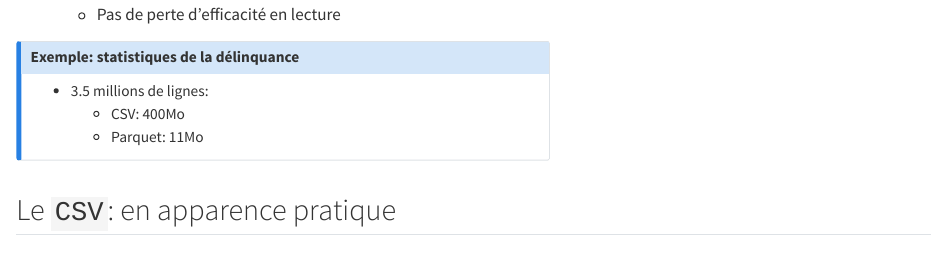
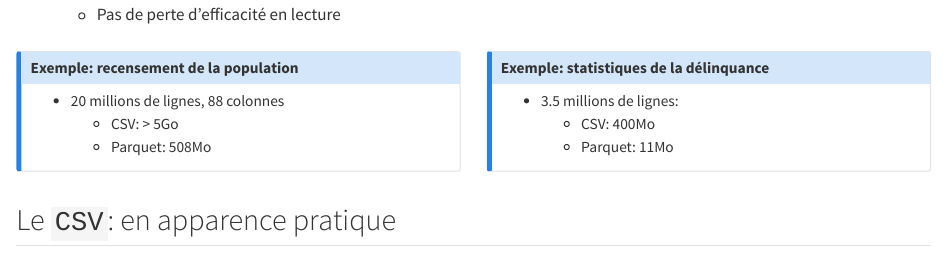
Before and after one commit to linogaliana/parquet-recensement-tutomate-slides, a Quarto document (index.qmd): the page in a window 1100 px wide, from 3160 px down. Rendered offline with R 4.5, knitr and Pandoc in place of Quarto, with nearby package versions; badge pictures from the web are left out.

Commit message:
autre exemple

```diff
--- a/index.qmd
+++ b/index.qmd
@@ -225,20 +220,35 @@ Une ou deux slides
     - Pas de perte d'efficacité en lecture
 
 
-:::::: {.callout-note}
+:::: {.columns}
+
+::: {.column width="50%"}
+
+::::: {.callout-note}
+## Exemple: recensement de la population
+
+- 20 millions de lignes, 88 colonnes
+    - CSV: > 5Go
+    - Parquet: 508Mo
+
+:::::
+
+:::
+
+::: {.column width="50%"}
+
+::::: {.callout-note}
 ## Exemple: statistiques de la délinquance
 
 - 3.5 millions de lignes:
     - CSV: 400Mo
     - Parquet: 11Mo
 
-::::::
+:::::
+
 
 :::
 
-::: {.column width="40%"}
-![](https://raw.githubusercontent.com/linogaliana/prez-parquet-ocde-2024/main/img/loquet.png)
-:::
 
 ::::
 
```
Also changed, not shown: index.qmd (5 more changed lines).
